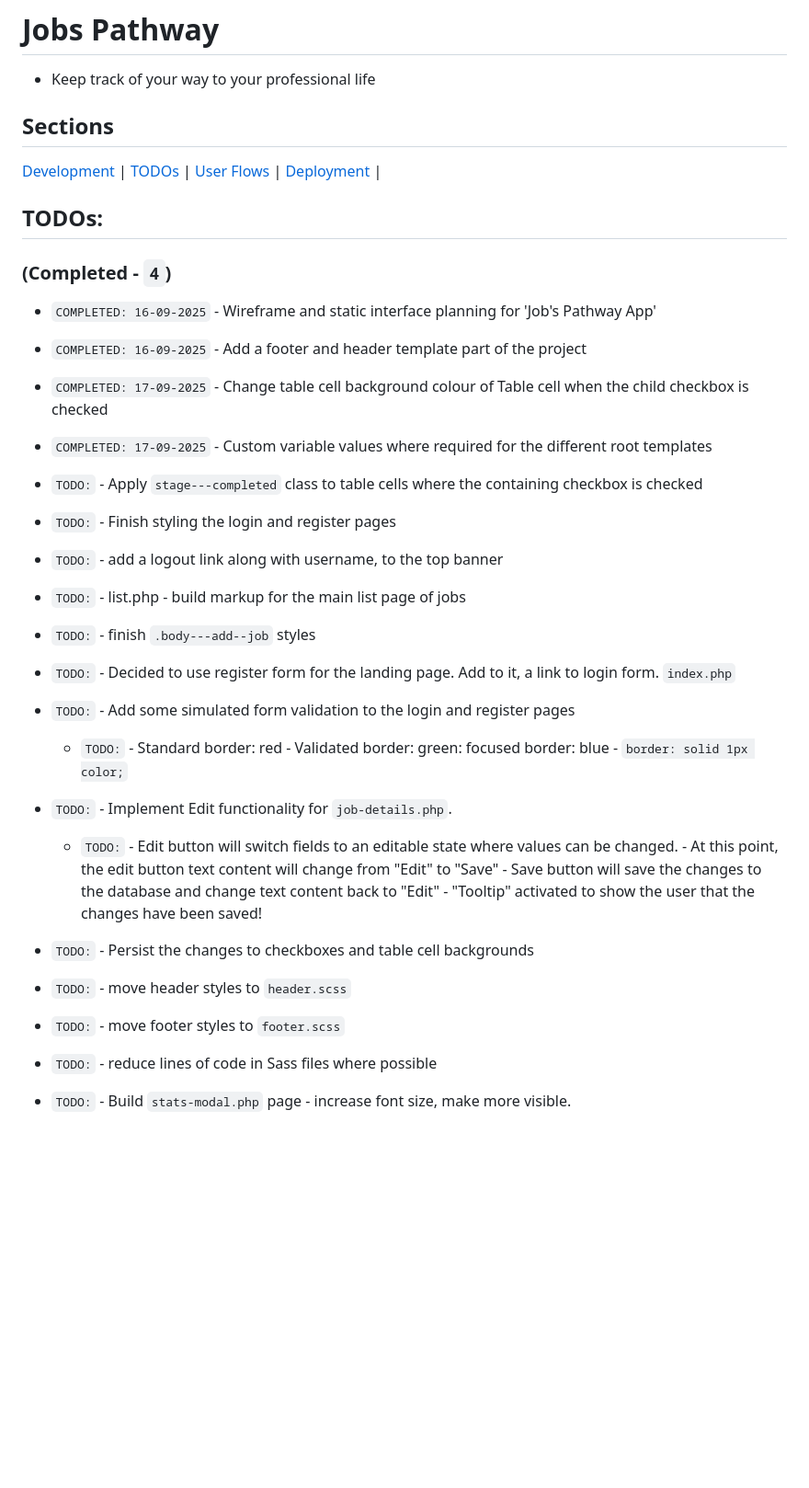
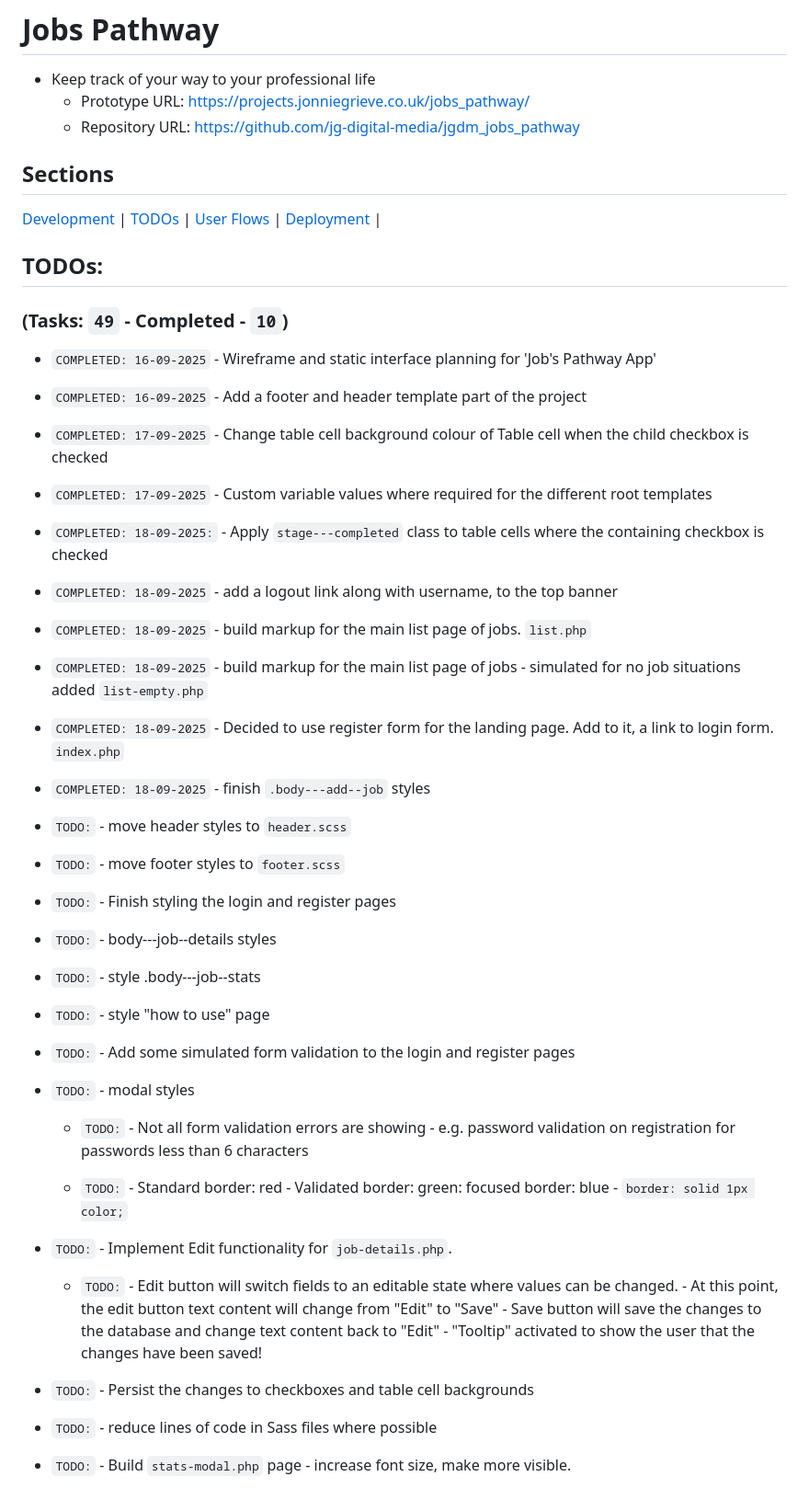
Before and after one commit to jg-digital-media/jgdm_jobs_pathway, a Markdown page: readme.md, the part around the change printed below. Shown: that part at 92% size. Rendered like a GitHub page; blank space fills up the shorter version.

Commit message:
update task list

```diff
--- a/readme.md
+++ b/readme.md
@@ -2,6 +2,8 @@
 
 # Jobs Pathway
   + Keep track of your way to your professional life
+    + Prototype URL: https://projects.jonniegrieve.co.uk/jobs_pathway/
+    + Repository URL: https://github.com/jg-digital-media/jgdm_jobs_pathway
 
 ## Sections
 
@@ -12,20 +14,29 @@
 
 ## TODOs:
 
-### (Completed - `4`)
+### (Tasks: `49` - Completed - `10`)
 
 + `COMPLETED: 16-09-2025` - Wireframe and static interface planning for 'Job's Pathway App'
 + `COMPLETED: 16-09-2025` - Add a footer and header template part of the project
 + `COMPLETED: 17-09-2025` - Change table cell background colour of Table cell when the child checkbox is checked
 + `COMPLETED: 17-09-2025` - Custom variable values where required for the different root templates
-+ `TODO:` - Apply `stage---completed` class to table cells where the containing checkbox is checked
++ `COMPLETED: 18-09-2025:` - Apply `stage---completed` class to table cells where the containing checkbox is checked
++ `COMPLETED: 18-09-2025` - add a logout link along with username, to the top banner
++ `COMPLETED: 18-09-2025` - build markup for the main list page of jobs. `list.php`
++ `COMPLETED: 18-09-2025` - build markup for the main list page of jobs - simulated for no job situations added `list-empty.php`
++ `COMPLETED: 18-09-2025` - Decided to use register form for the landing page. Add to it, a link to login form. `index.php`
++ `COMPLETED: 18-09-2025` - finish `.body---add--job` styles
+
+
++ `TODO:` - move header styles to `header.scss`
++ `TODO:` - move footer styles to `footer.scss`
 + `TODO:` - Finish styling the login and register pages
-+ `TODO:` - add a logout link along with username, to the top banner
-+ `TODO:` - list.php - build markup for the main list page of jobs
-+ `TODO:` - finish `.body---add--job` styles
-+ `TODO:` - Decided to use register form for the landing page. Add to it, a link to login form. `index.php`
++ `TODO:` - body---job--details styles
++ `TODO:` - style .body---job--stats
++ `TODO:` -  style "how to use" page
 + `TODO:` - Add some simulated form validation to the login and register pages
-
++ `TODO:` - modal styles
+  + `TODO:` - Not all form validation errors are showing - e.g. password validation on registration for passwords less than 6 characters
 
   + `TODO:` - Standard border: red  - Validated border: green:  focused border: blue - `border: solid 1px color;`
 + `TODO:` - Implement Edit functionality for `job-details.php`.
@@ -35,8 +46,6 @@
             - "Tooltip" activated to show the user that the changes have been saved!
 
 + `TODO:` - Persist the changes to checkboxes and table cell backgrounds
-+ `TODO:` - move header styles to `header.scss`
-+ `TODO:` - move footer styles to `footer.scss`
 + `TODO:` - reduce lines of code in Sass files where possible
 + `TODO:` - Build `stats-modal.php` page - increase font size, make more visible.
   + `TODO:` - May need to fill table with classes to get the desired effect.
```
Also changed, not shown: other parts of readme.md (+14 -2 lines).
